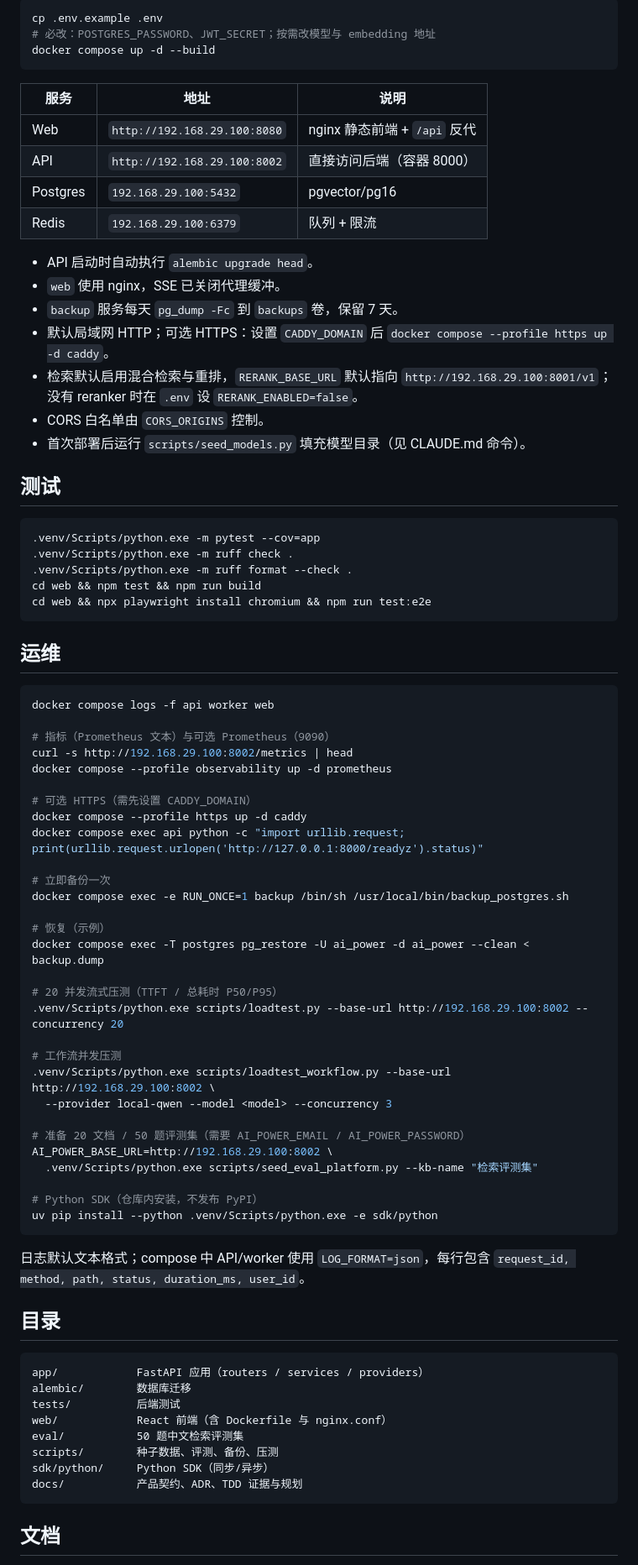
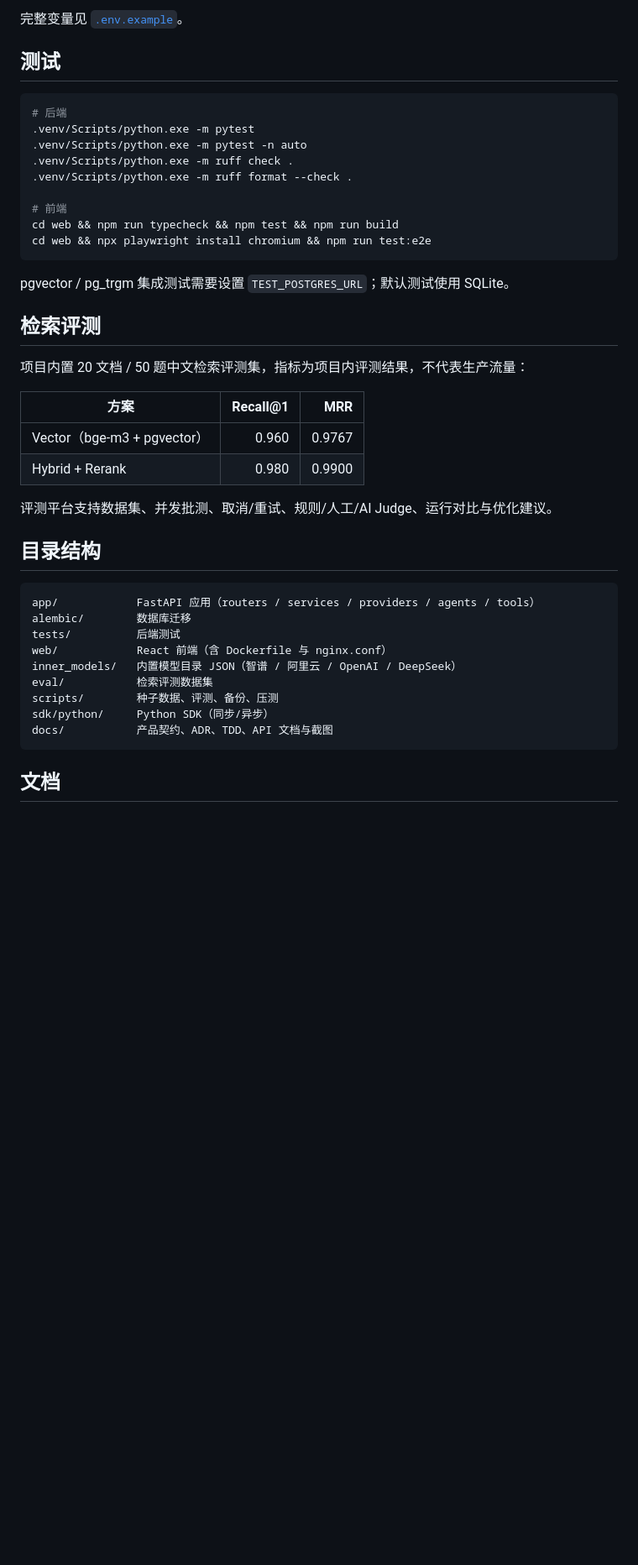
Before and after one commit to Xiaocaidada/AI-Power, a Markdown page: README.md, the part around one of its changes. Shown at 84% size. Drawn GitHub-style; blank space fills up the shorter version.

````diff
--- a/README.md
+++ b/README.md
@@ -58,83 +133,45 @@ Windows 上 Docker 运行在 WSL：数据库/Redis 请用 `192.168.29.100`，不
 
-```bash
-cp .env.example .env
-# 必改：POSTGRES_PASSWORD、JWT_SECRET；按需改模型与 embedding 地址
-docker compose up -d --build
-```
-
-| 服务 | 地址 | 说明 |
-|---|---|---|
-| Web | `http://192.168.29.100:8080` | nginx 静态前端 + `/api` 反代 |
-| API | `http://192.168.29.100:8002` | 直接访问后端（容器 8000） |
-| Postgres | `192.168.29.100:5432` | pgvector/pg16 |
-| Redis | `192.168.29.100:6379` | 队列 + 限流 |
-
-- API 启动时自动执行 `alembic upgrade head`。
-- `web` 使用 nginx，SSE 已关闭代理缓冲。
-- `backup` 服务每天 `pg_dump -Fc` 到 `backups` 卷，保留 7 天。
-- 默认局域网 HTTP；可选 HTTPS：设置 `CADDY_DOMAIN` 后 `docker compose --profile https up -d caddy`。
-- 检索默认启用混合检索与重排，`RERANK_BASE_URL` 默认指向 `http://192.168.29.100:8001/v1`；没有 reranker 时在 `.env` 设 `RERANK_ENABLED=false`。
-- CORS 白名单由 `CORS_ORIGINS` 控制。
-- 首次部署后运行 `scripts/seed_models.py` 填充模型目录（见 CLAUDE.md 命令）。
+完整变量见 [`.env.example`](./.env.example)。
 
 ## 测试
 
 ```bash
-.venv/Scripts/python.exe -m pytest --cov=app
+# 后端
+.venv/Scripts/python.exe -m pytest
+.venv/Scripts/python.exe -m pytest -n auto
 .venv/Scripts/python.exe -m ruff check .
 .venv/Scripts/python.exe -m ruff format --check .
-cd web && npm test && npm run build
+
+# 前端
+cd web && npm run typecheck && npm test && npm run build
 cd web && npx playwright install chromium && npm run test:e2e
 ```
 
-## 运维
+pgvector / pg_trgm 集成测试需要设置 `TEST_POSTGRES_URL`；默认测试使用 SQLite。
 
-```bash
-docker compose logs -f api worker web
+## 检索评测
 
-# 指标（Prometheus 文本）与可选 Prometheus（9090）
-curl -s http://192.168.29.100:8002/metrics | head
-docker compose --profile observability up -d prometheus
+项目内置 20 文档 / 50 题中文检索评测集，指标为项目内评测结果，不代表生产流量：
 
-# 可选 HTTPS（需先设置 CADDY_DOMAIN）
-docker compose --profile https up -d caddy
-docker compose exec api python -c "import urllib.request; print(urllib.request.urlopen('http://127.0.0.1:8000/readyz').status)"
+| 方案 | Recall@1 | MRR |
+|---|---:|---:|
+| Vector（bge-m3 + pgvector） | 0.960 | 0.9767 |
+| Hybrid + Rerank | 0.980 | 0.9900 |
 
-# 立即备份一次
-docker compose exec -e RUN_ONCE=1 backup /bin/sh /usr/local/bin/backup_postgres.sh
+评测平台支持数据集、并发批测、取消/重试、规则/人工/AI Judge、运行对比与优化建议。
 
-# 恢复（示例）
-docker compose exec -T postgres pg_restore -U ai_power -d ai_power --clean < backup.dump
+## 目录结构
 
-# 20 并发流式压测（TTFT / 总耗时 P50/P95）
-.venv/Scripts/python.exe scripts/loadtest.py --base-url http://192.168.29.100:8002 --concurrency 20
-
-# 工作流并发压测
-.venv/Scripts/python.exe scripts/loadtest_workflow.py --base-url http://192.168.29.100:8002 \
-  --provider local-qwen --model <model> --concurrency 3
-
-# 准备 20 文档 / 50 题评测集（需要 AI_POWER_EMAIL / AI_POWER_PASSWORD）
-AI_POWER_BASE_URL=http://192.168.29.100:8002 \
-  .venv/Scripts/python.exe scripts/seed_eval_platform.py --kb-name "检索评测集"
-
-# Python SDK（仓库内安装，不发布 PyPI）
-uv pip install --python .venv/Scripts/python.exe -e sdk/python
-```
-
-日志默认文本格式；compose 中 API/worker 使用 `LOG_FORMAT=json`，每行包含
-`request_id, method, path, status, duration_ms, user_id`。
-
-## 目录
-
-```
-app/            FastAPI 应用（routers / services / providers）
+```text
+app/            FastAPI 应用（routers / services / providers / agents / tools）
 alembic/        数据库迁移
 tests/          后端测试
 web/            React 前端（含 Dockerfile 与 nginx.conf）
-eval/           50 题中文检索评测集
+inner_models/   内置模型目录 JSON（智谱 / 阿里云 / OpenAI / DeepSeek）
+eval/           检索评测数据集
 scripts/        种子数据、评测、备份、压测
 sdk/python/     Python SDK（同步/异步）
-docs/           产品契约、ADR、TDD 证据与规划
+docs/           产品契约、ADR、TDD、API 文档与截图
 ```
 
 ## 文档
````
Also changed, not shown: other parts of README.md (+137 -56 lines), docs/picdocs/pic/chat.png (added), docs/picdocs/pic/dashboard.png (added), docs/picdocs/pic/home.png (added), docs/picdocs/pic/models.png (added).
